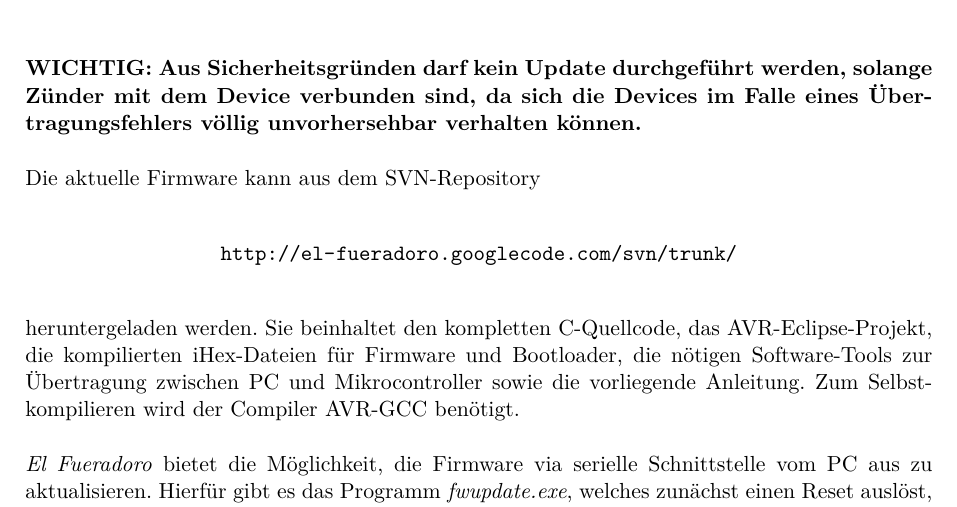
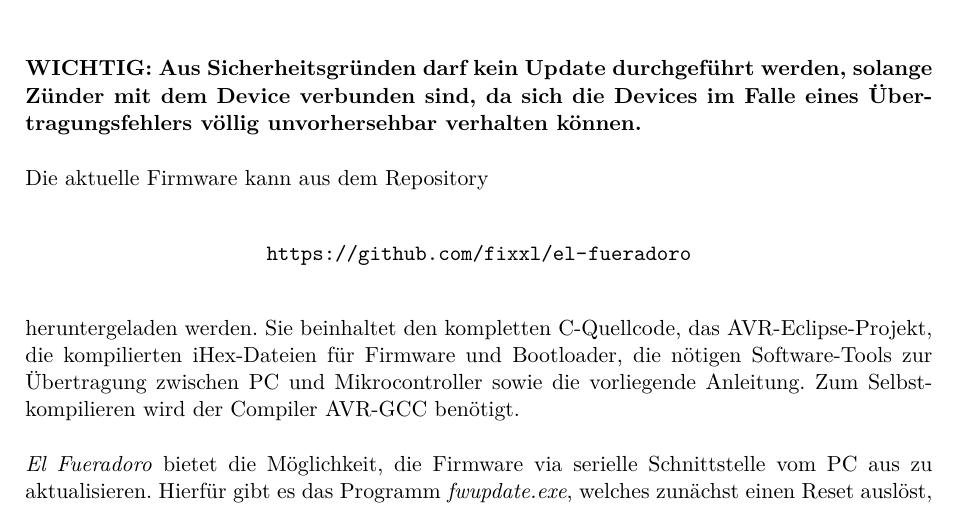
Before and after one commit to fixxl/el-fueradoro, a LaTeX book (Manual/fueradoro.tex): part of page 33 of 75, cut so that both start at the same text. Compiled offline with pdfLaTeX; the source files are stored in an older character set and shown here as Unicode; an older LaTeX class or package is replaced by its successor.

Commit message:
Updated repository-URL in manual

```diff
--- a/Manual/fueradoro.tex
+++ b/Manual/fueradoro.tex
@@ -472,8 +472,8 @@ Die GUI stellt eine graphische Umsetzung zur Implementierung der \texttt{Puttyte
 
 \textbf{WICHTIG: Aus Sicherheitsgründen darf kein Update durchgeführt werden, solange Zünder mit dem Device verbunden sind, da sich die Devices im Falle eines Übertragungsfehlers völlig unvorhersehbar verhalten können.}
 
-Die aktuelle Firmware kann aus dem SVN-Repository
-\begin{center}\url{http://el-fueradoro.googlecode.com/svn/trunk/}\end{center}
+Die aktuelle Firmware kann aus dem Repository
+\begin{center}\url{https://github.com/fixxl/el-fueradoro}\end{center}
 heruntergeladen werden. Sie beinhaltet den kompletten C-Quellcode, das AVR-Eclipse-Projekt, die kompilierten iHex-Dateien für Firmware und Bootloader, die nötigen Software-Tools zur Übertragung zwischen PC und Mikrocontroller sowie die vorliegende Anleitung. Zum Selbstkompilieren wird der Compiler AVR-GCC benötigt.
 
 {\anlage} bietet die Möglichkeit, die Firmware via serielle Schnittstelle vom PC aus zu aktualisieren. Hierfür gibt es das Programm \emph{fwupdate.exe}, welches zunächst einen Reset auslöst, um den Bootloader des Devices zu aktivieren und anschließend die im iHex-Format vorliegende Firmware überträgt.
```
